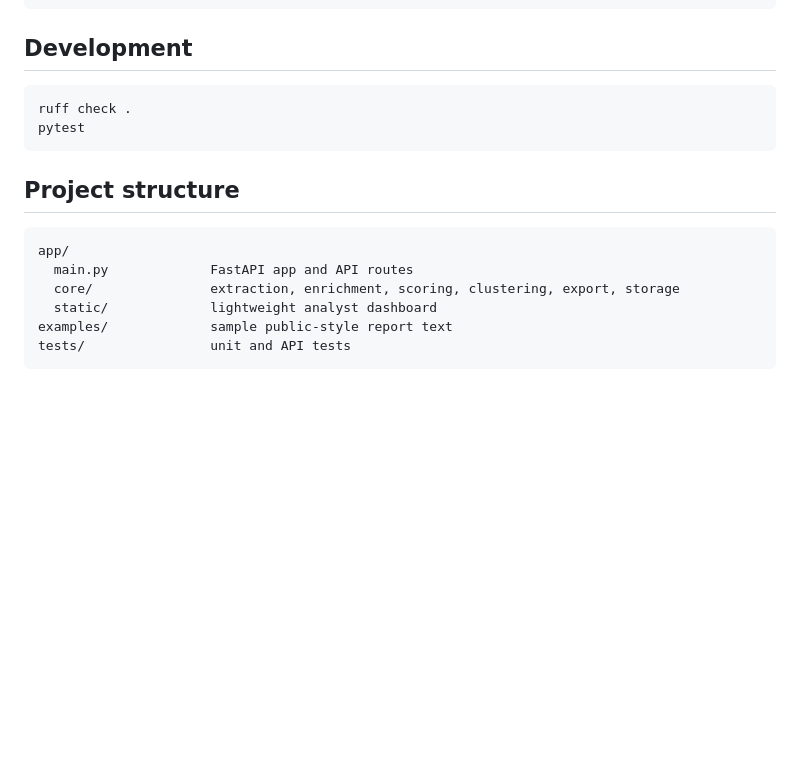
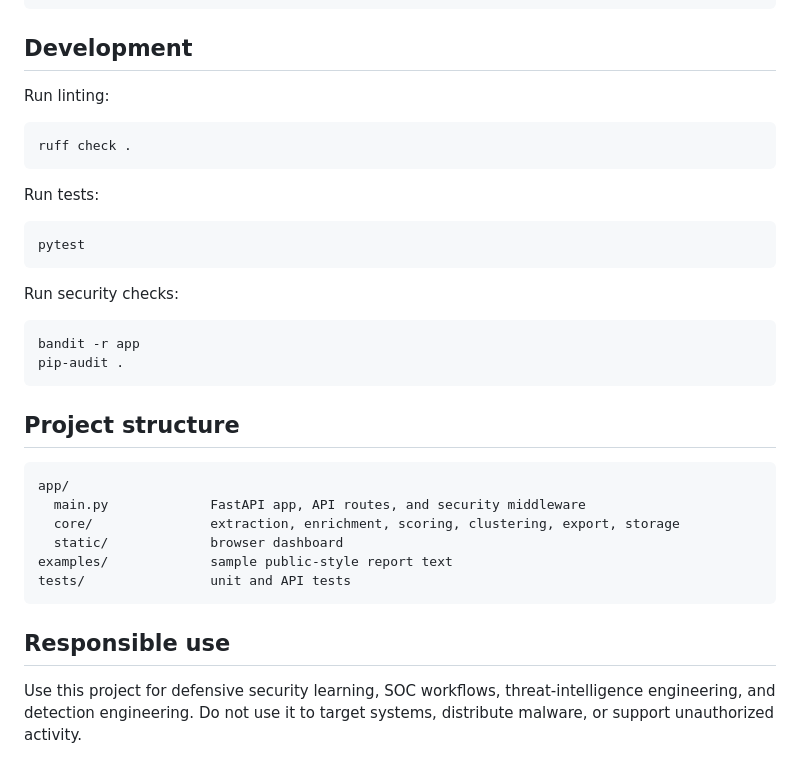
Before and after one commit to nodirumurkulov/SignalForge, a Markdown page: README.md, the part around one of its changes. Rendered like a GitHub page; blank space fills up the shorter version.

````diff
--- a/README.md
+++ b/README.md
@@ -86,18 +179,38 @@ curl -X POST http://127.0.0.1:8000/api/export \
 
 ## Development
 
+Run linting:
+
 ```bash
 ruff check .
+```
+
+Run tests:
+
+```bash
 pytest
+```
+
+Run security checks:
+
+```bash
+bandit -r app
+pip-audit .
 ```
 
 ## Project structure
 
 ```text
 app/
-  main.py             FastAPI app and API routes
+  main.py             FastAPI app, API routes, and security middleware
   core/               extraction, enrichment, scoring, clustering, export, storage
-  static/             lightweight analyst dashboard
+  static/             browser dashboard
 examples/             sample public-style report text
 tests/                unit and API tests
 ```
+
+## Responsible use
+
+Use this project for defensive security learning, SOC workflows, threat-intelligence
+engineering, and detection engineering. Do not use it to target systems, distribute malware,
+or support unauthorized activity.
````
Also changed, not shown: other parts of README.md (+130 -37 lines).
